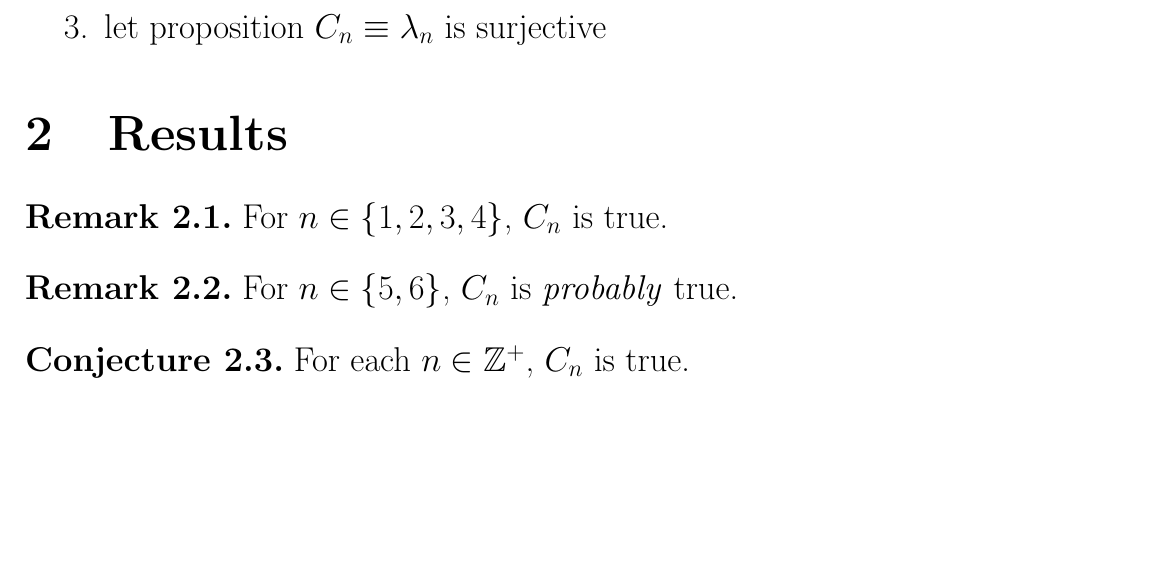
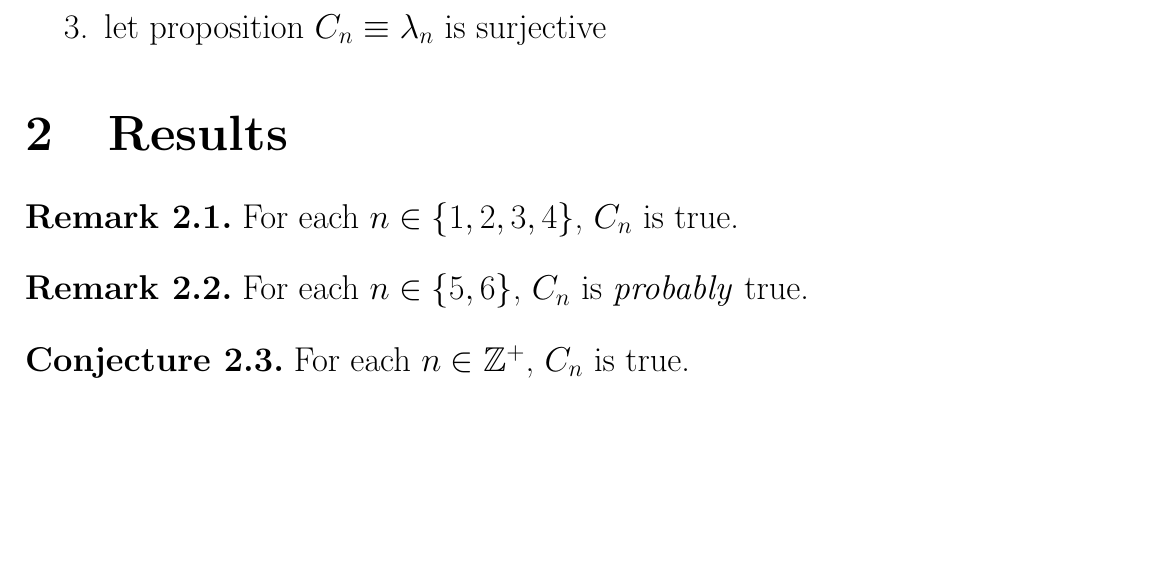
Before and after one commit to vuphan314/Life, a LaTeX document (paper/paper.tex): part of the page, cut so that both start at the same text. Compiled offline with pdfLaTeX.

Commit message:
for each

```diff
--- a/paper/paper.tex
+++ b/paper/paper.tex
@@ -29,11 +29,11 @@ For each $n \in \Zplus$:
 \section{Results}
 
 \begin{remark}
-For $n \in \set{1, 2, 3, 4}$, $\cs{n}$ is true.
+For each $n \in \set{1, 2, 3, 4}$, $\cs{n}$ is true.
 \end{remark}
 
 \begin{remark}
-For $n \in \set{5, 6}$, $\cs{n}$ is \emph{probably} true.
+For each $n \in \set{5, 6}$, $\cs{n}$ is \emph{probably} true.
 \end{remark}
 
 \begin{conjecture}
```
